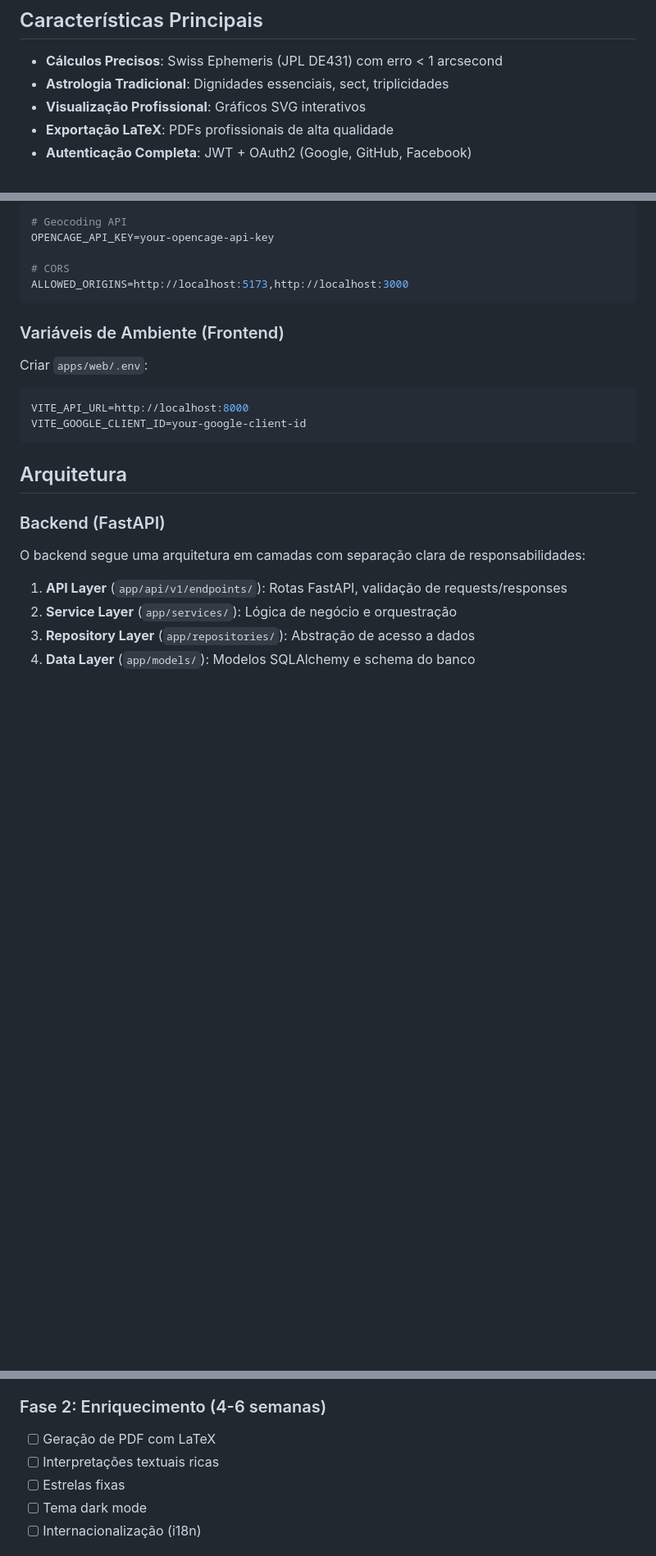
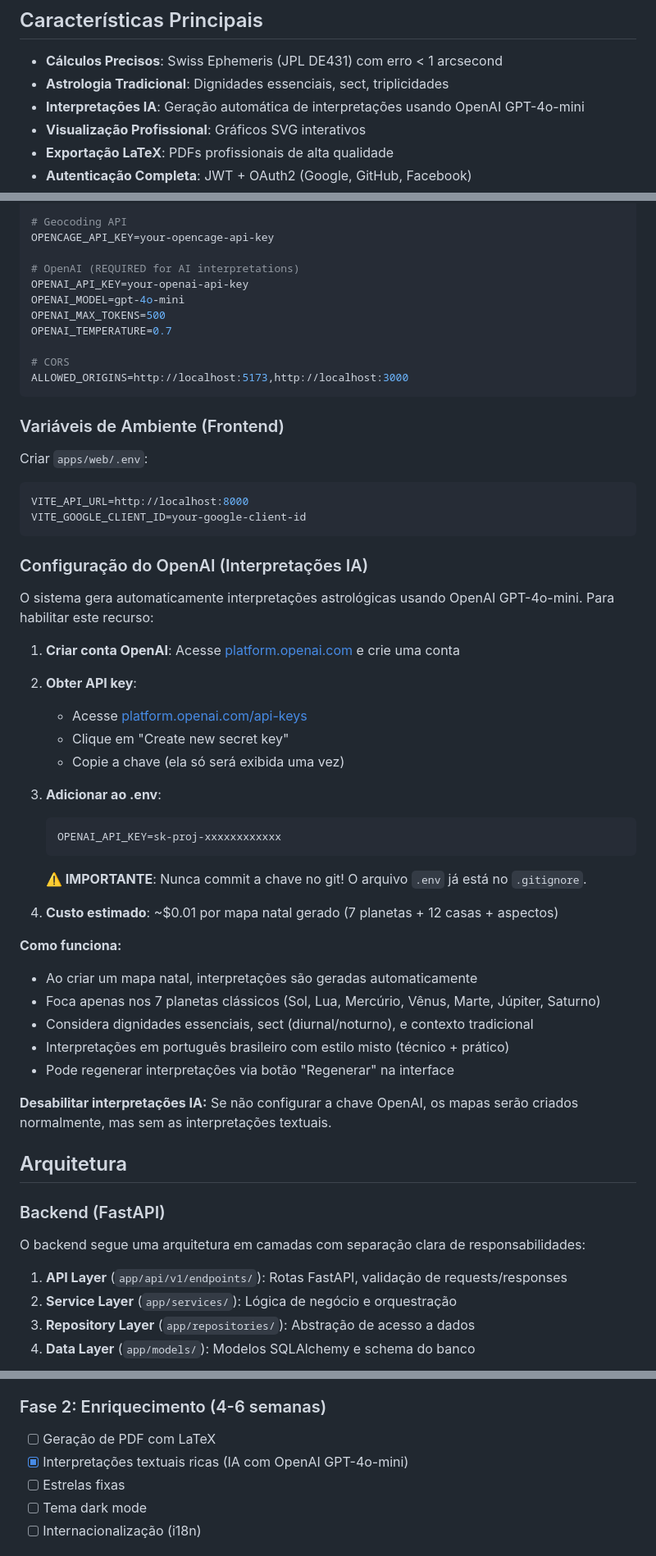
Before and after one commit to lmeazzini/astro-natal-chart, a Markdown page: README.md, 3 parts joined by grey strips. Shown at 82% size. Rendered like a GitHub page; blank space fills up the shorter version.

Commit message:
docs: add comprehensive OpenAI setup documentation (FASE 4)
Finaliza a implementação da feature de interpretações IA com documentação completa:

- Adicionar variáveis de ambiente OpenAI ao exemplo do README
- Criar seção dedicada "Configuração do OpenAI" com:
  - Instruções passo a passo para obter API key
  - Alertas de segurança sobre não commitar chaves
  - Estimativa de custo (~$0.01 por mapa natal)
  - Explicação de como a feature funciona
  - Opção de desabilitar interpretações IA
- Atualizar roadmap marcando "Interpretações textuais ricas" como completo

Resolve #1

🤖 Generated with [Claude Code](https://claude.com/claude-code)

Co-Authored-By: Claude <noreply@anthropic.com>

````diff
--- a/README.md
+++ b/README.md
@@ -6,6 +6,7 @@ Sistema web completo para geração e análise de mapas natais utilizando astrol
 
 - **Cálculos Precisos**: Swiss Ephemeris (JPL DE431) com erro < 1 arcsecond
 - **Astrologia Tradicional**: Dignidades essenciais, sect, triplicidades
+- **Interpretações IA**: Geração automática de interpretações usando OpenAI GPT-4o-mini
 - **Visualização Profissional**: Gráficos SVG interativos
 - **Exportação LaTeX**: PDFs profissionais de alta qualidade
 - **Autenticação Completa**: JWT + OAuth2 (Google, GitHub, Facebook)
@@ -157,6 +158,12 @@ GITHUB_CLIENT_SECRET=your-github-client-secret
 # Geocoding API
 OPENCAGE_API_KEY=your-opencage-api-key
 
+# OpenAI (REQUIRED for AI interpretations)
+OPENAI_API_KEY=your-openai-api-key
+OPENAI_MODEL=gpt-4o-mini
+OPENAI_MAX_TOKENS=500
+OPENAI_TEMPERATURE=0.7
+
 # CORS
 ALLOWED_ORIGINS=http://localhost:5173,http://localhost:3000
 ```
@@ -169,6 +176,36 @@ Criar `apps/web/.env`:
 VITE_API_URL=http://localhost:8000
 VITE_GOOGLE_CLIENT_ID=your-google-client-id
 ```
+
+### Configuração do OpenAI (Interpretações IA)
+
+O sistema gera automaticamente interpretações astrológicas usando OpenAI GPT-4o-mini. Para habilitar este recurso:
+
+1. **Criar conta OpenAI**: Acesse [platform.openai.com](https://platform.openai.com) e crie uma conta
+
+2. **Obter API key**:
+   - Acesse [platform.openai.com/api-keys](https://platform.openai.com/api-keys)
+   - Clique em "Create new secret key"
+   - Copie a chave (ela só será exibida uma vez)
+
+3. **Adicionar ao .env**:
+   ```bash
+   OPENAI_API_KEY=sk-proj-xxxxxxxxxxxx
+   ```
+
+   **⚠️ IMPORTANTE**: Nunca commit a chave no git! O arquivo `.env` já está no `.gitignore`.
+
+4. **Custo estimado**: ~$0.01 por mapa natal gerado (7 planetas + 12 casas + aspectos)
+
+**Como funciona:**
+- Ao criar um mapa natal, interpretações são geradas automaticamente
+- Foca apenas nos 7 planetas clássicos (Sol, Lua, Mercúrio, Vênus, Marte, Júpiter, Saturno)
+- Considera dignidades essenciais, sect (diurnal/noturno), e contexto tradicional
+- Interpretações em português brasileiro com estilo misto (técnico + prático)
+- Pode regenerar interpretações via botão "Regenerar" na interface
+
+**Desabilitar interpretações IA:**
+Se não configurar a chave OpenAI, os mapas serão criados normalmente, mas sem as interpretações textuais.
 
 ## Arquitetura
 
@@ -236,7 +273,7 @@ npm run test:e2e
 
 ### Fase 2: Enriquecimento (4-6 semanas)
 - [ ] Geração de PDF com LaTeX
-- [ ] Interpretações textuais ricas
+- [x] Interpretações textuais ricas (IA com OpenAI GPT-4o-mini)
 - [ ] Estrelas fixas
 - [ ] Tema dark mode
 - [ ] Internacionalização (i18n)
````
